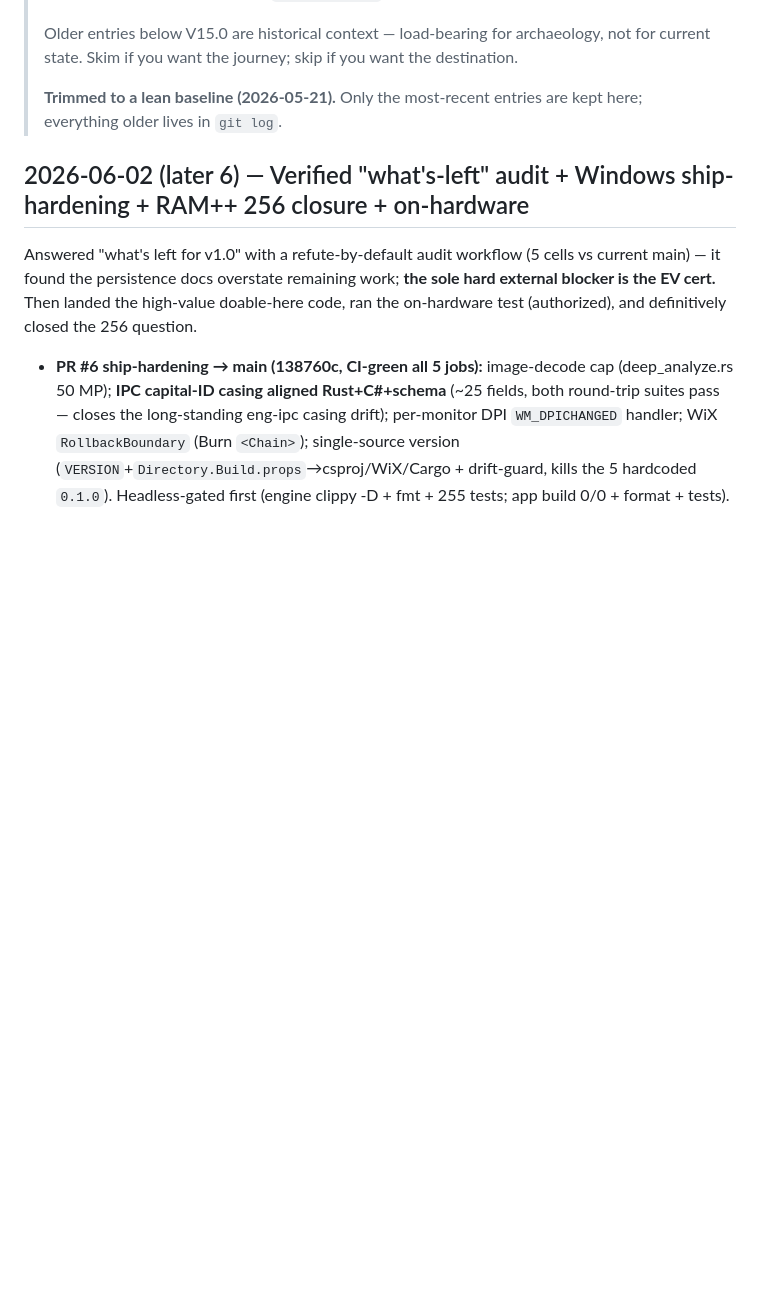
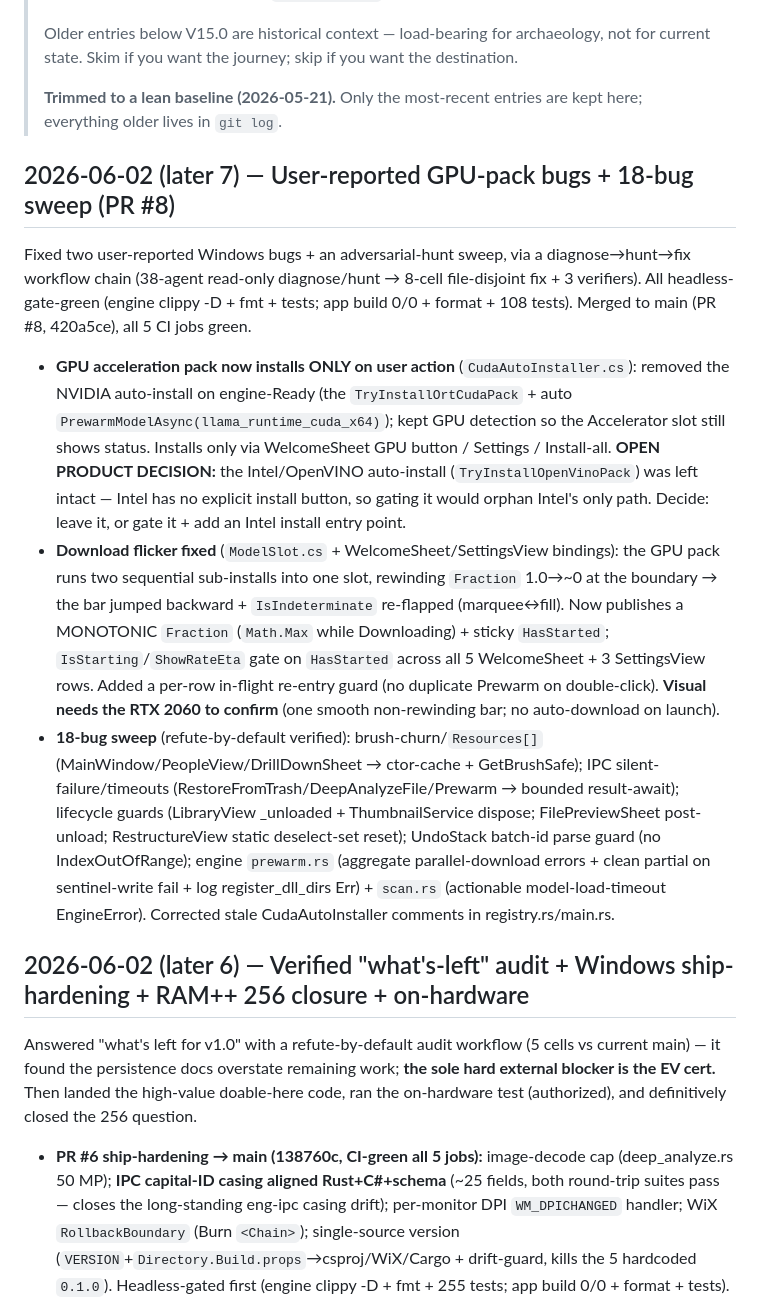
Before and after one commit to WebWorldWide/FileID, a Markdown page: shared/docs/STATE.md, the part around the change. Rendered like a GitHub page; blank space fills up the shorter version.

Commit message:
docs(state): record PR #8 — GPU-pack install-on-demand + flicker fix + 18-bug sweep
Session log entry (later 7), incl. the open Intel/OpenVINO auto-install product
decision and the RTX-2060 visual-confirmation items.

Co-Authored-By: Claude Opus 4.8 (1M context) <noreply@anthropic.com>

```diff
--- a/shared/docs/STATE.md
+++ b/shared/docs/STATE.md
@@ -7,6 +7,14 @@
 > Older entries below V15.0 are historical context — load-bearing for archaeology, not for current state. Skim if you want the journey; skip if you want the destination.
 >
 > **Trimmed to a lean baseline (2026-05-21).** Only the most-recent entries are kept here; everything older lives in `git log`.
+
+## 2026-06-02 (later 7) — User-reported GPU-pack bugs + 18-bug sweep (PR #8)
+
+Fixed two user-reported Windows bugs + an adversarial-hunt sweep, via a diagnose→hunt→fix workflow chain (38-agent read-only diagnose/hunt → 8-cell file-disjoint fix + 3 verifiers). All headless-gate-green (engine clippy -D + fmt + tests; app build 0/0 + format + 108 tests). Merged to main (PR #8, 420a5ce), all 5 CI jobs green.
+
+- **GPU acceleration pack now installs ONLY on user action** (`CudaAutoInstaller.cs`): removed the NVIDIA auto-install on engine-Ready (the `TryInstallOrtCudaPack` + auto `PrewarmModelAsync(llama_runtime_cuda_x64)`); kept GPU detection so the Accelerator slot still shows status. Installs only via WelcomeSheet GPU button / Settings / Install-all. **OPEN PRODUCT DECISION:** the Intel/OpenVINO auto-install (`TryInstallOpenVinoPack`) was left intact — Intel has no explicit install button, so gating it would orphan Intel's only path. Decide: leave it, or gate it + add an Intel install entry point.
+- **Download flicker fixed** (`ModelSlot.cs` + WelcomeSheet/SettingsView bindings): the GPU pack runs two sequential sub-installs into one slot, rewinding `Fraction` 1.0→~0 at the boundary → the bar jumped backward + `IsIndeterminate` re-flapped (marquee↔fill). Now publishes a MONOTONIC `Fraction` (`Math.Max` while Downloading) + sticky `HasStarted`; `IsStarting`/`ShowRateEta` gate on `HasStarted` across all 5 WelcomeSheet + 3 SettingsView rows. Added a per-row in-flight re-entry guard (no duplicate Prewarm on double-click). **Visual needs the RTX 2060 to confirm** (one smooth non-rewinding bar; no auto-download on launch).
+- **18-bug sweep** (refute-by-default verified): brush-churn/`Resources[]` (MainWindow/PeopleView/DrillDownSheet → ctor-cache + GetBrushSafe); IPC silent-failure/timeouts (RestoreFromTrash/DeepAnalyzeFile/Prewarm → bounded result-await); lifecycle guards (LibraryView _unloaded + ThumbnailService dispose; FilePreviewSheet post-unload; RestructureView static deselect-set reset); UndoStack batch-id parse guard (no IndexOutOfRange); engine `prewarm.rs` (aggregate parallel-download errors + clean partial on sentinel-write fail + log register_dll_dirs Err) + `scan.rs` (actionable model-load-timeout EngineError). Corrected stale CudaAutoInstaller comments in registry.rs/main.rs.
 
 ## 2026-06-02 (later 6) — Verified "what's-left" audit + Windows ship-hardening + RAM++ 256 closure + on-hardware
 
```
